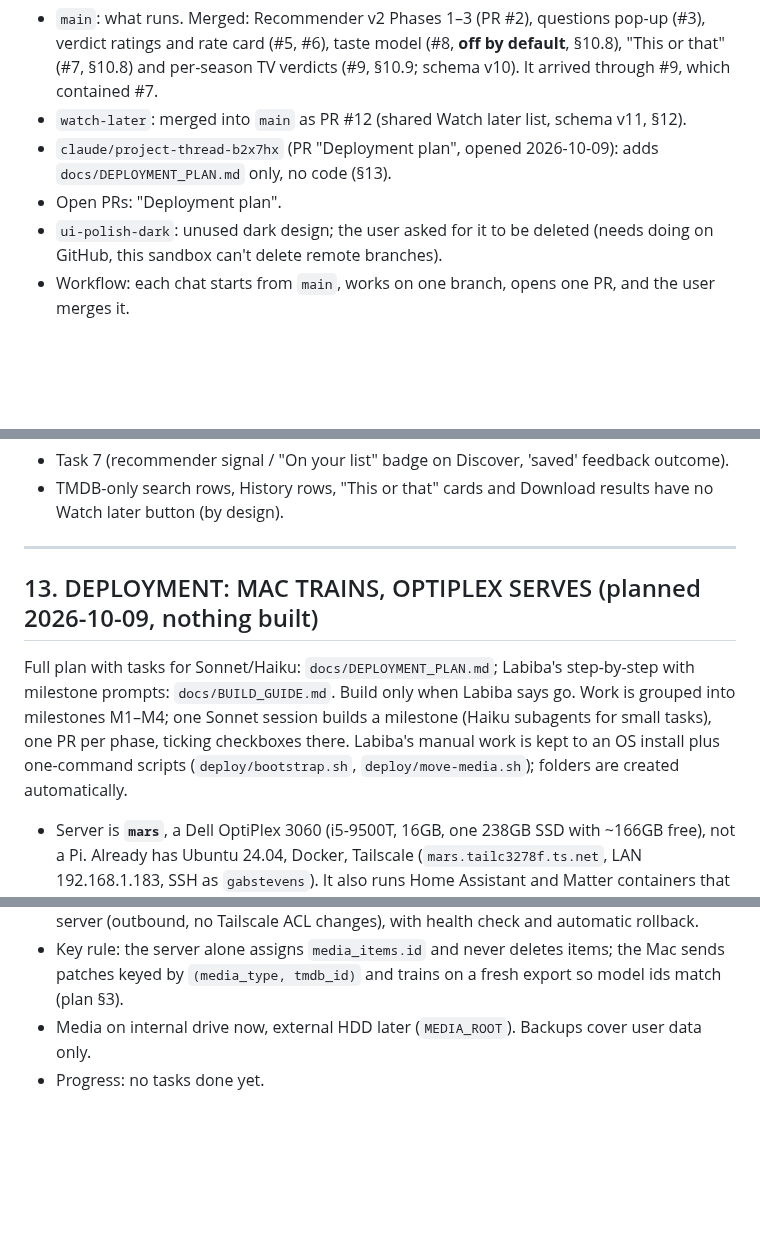
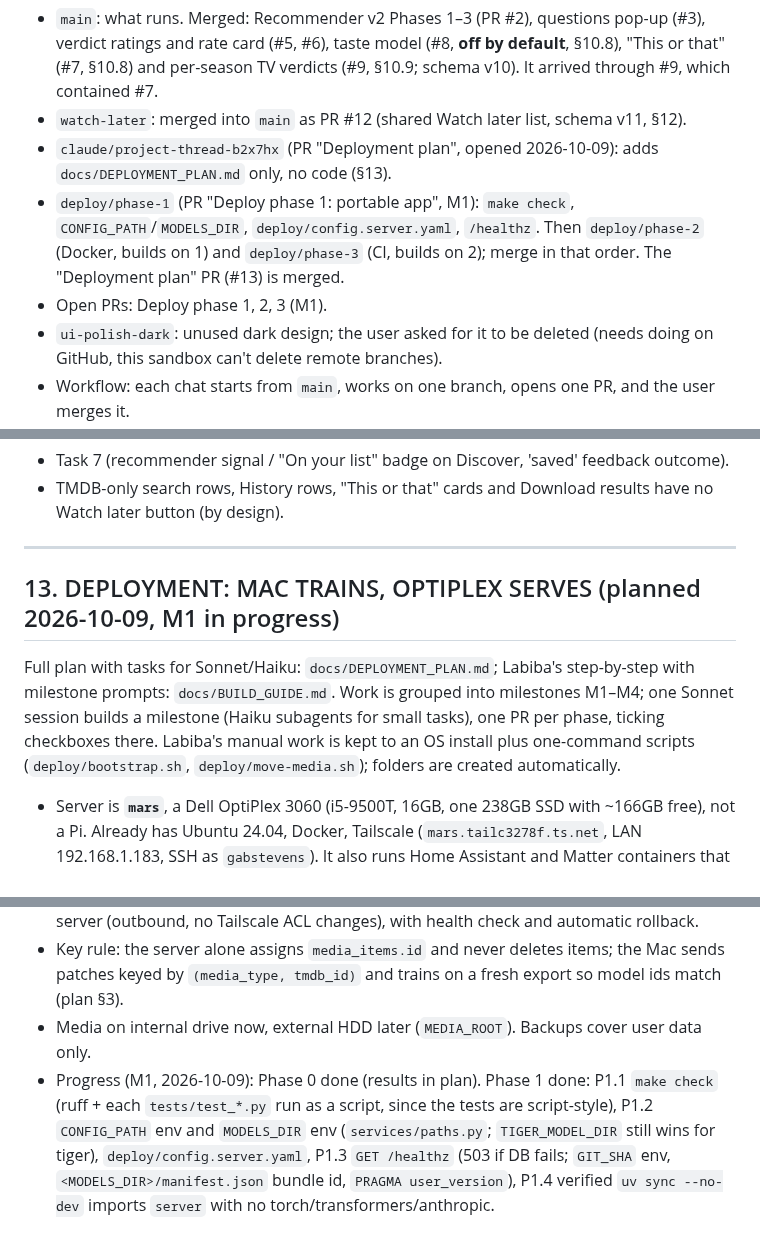
Before and after one commit to rupaai/smart-recommender-player, a Markdown page: PROJECT_HANDOVER.md, 3 parts joined by grey strips. Rendered like a GitHub page; blank space fills up the shorter version.

Commit message:
Tick Phase 0 and 1 in plan, update handover

```diff
--- a/PROJECT_HANDOVER.md
+++ b/PROJECT_HANDOVER.md
@@ -6,7 +6,8 @@ The user finds branches hard to track, so every chat updates this list when it o
 - `main`: what runs. Merged: Recommender v2 Phases 1–3 (PR #2), questions pop-up (#3), verdict ratings and rate card (#5, #6), taste model (#8, **off by default**, §10.8), "This or that" (#7, §10.8) and per-season TV verdicts (#9, §10.9; schema v10). It arrived through #9, which contained #7.
 - `watch-later`: merged into `main` as PR #12 (shared Watch later list, schema v11, §12).
 - `claude/project-thread-b2x7hx` (PR "Deployment plan", opened 2026-10-09): adds `docs/DEPLOYMENT_PLAN.md` only, no code (§13).
-- Open PRs: "Deployment plan".
+- `deploy/phase-1` (PR "Deploy phase 1: portable app", M1): `make check`, `CONFIG_PATH`/`MODELS_DIR`, `deploy/config.server.yaml`, `/healthz`. Then `deploy/phase-2` (Docker, builds on 1) and `deploy/phase-3` (CI, builds on 2); merge in that order. The "Deployment plan" PR (#13) is merged.
+- Open PRs: Deploy phase 1, 2, 3 (M1).
 - `ui-polish-dark`: unused dark design; the user asked for it to be deleted (needs doing on GitHub, this sandbox can't delete remote branches).
 - Workflow: each chat starts from `main`, works on one branch, opens one PR, and the user merges it.
 
@@ -537,13 +538,13 @@ Plan: one shared list for Labiba (profile 1) and Gabriele (profile 2); "who adde
 
 ---
 
-## 13. DEPLOYMENT: MAC TRAINS, OPTIPLEX SERVES (planned 2026-10-09, nothing built)
+## 13. DEPLOYMENT: MAC TRAINS, OPTIPLEX SERVES (planned 2026-10-09, M1 in progress)
 
-Full plan with tasks for Sonnet/Haiku: `docs/DEPLOYMENT_PLAN.md`; Labiba's step-by-step with milestone prompts: `docs/BUILD_GUIDE.md`. Build only when Labiba says go. Work is grouped into milestones M1–M4; one Sonnet session builds a milestone (Haiku subagents for small tasks), one PR per phase, ticking checkboxes there. Labiba's manual work is kept to an OS install plus one-command scripts (`deploy/bootstrap.sh`, `deploy/move-media.sh`); folders are created automatically.
+Full plan with tasks for Sonnet/Haiku: `docs/DEPLOYMENT_PLAN.md`; Labiba's step-by-step with milestone prompts: `docs/BUILD_GUIDE.md`. Work is grouped into milestones M1–M4; one Sonnet session builds a milestone (Haiku subagents for small tasks), one PR per phase, ticking checkboxes there. Labiba's manual work is kept to an OS install plus one-command scripts (`deploy/bootstrap.sh`, `deploy/move-media.sh`); folders are created automatically.
 
 - Server is **`mars`**, a Dell OptiPlex 3060 (i5-9500T, 16GB, one 238GB SSD with ~166GB free), not a Pi. Already has Ubuntu 24.04, Docker, Tailscale (`mars.tailc3278f.ts.net`, LAN 192.168.1.183, SSH as `gabstevens`). It also runs Home Assistant and Matter containers that our stack must never touch (plan §4a). Ubuntu Server + Docker Compose: app (with torrent downloads), Jellyfin (Quick Sync), Prowlarr. Reached over the boyfriend's Tailscale.
 - Mac runs launchd jobs: backup pull, catalogue refresh + enrichment, training, eval gate, publish model bundle.
 - CI on GitHub; deploys only via the manual Deploy workflow on a self-hosted runner on the server (outbound, no Tailscale ACL changes), with health check and automatic rollback.
 - Key rule: the server alone assigns `media_items.id` and never deletes items; the Mac sends patches keyed by `(media_type, tmdb_id)` and trains on a fresh export so model ids match (plan §3).
 - Media on internal drive now, external HDD later (`MEDIA_ROOT`). Backups cover user data only.
-- Progress: no tasks done yet.
+- Progress (M1, 2026-10-09): Phase 0 done (results in plan). Phase 1 done: P1.1 `make check` (ruff + each `tests/test_*.py` run as a script, since the tests are script-style), P1.2 `CONFIG_PATH` env and `MODELS_DIR` env (`services/paths.py`; `TIGER_MODEL_DIR` still wins for tiger), `deploy/config.server.yaml`, P1.3 `GET /healthz` (503 if DB fails; `GIT_SHA` env, `<MODELS_DIR>/manifest.json` bundle id, `PRAGMA user_version`), P1.4 verified `uv sync --no-dev` imports `server` with no torch/transformers/anthropic.
```
Also changed, not shown: docs/DEPLOYMENT_PLAN.md (+7 -5 lines).
